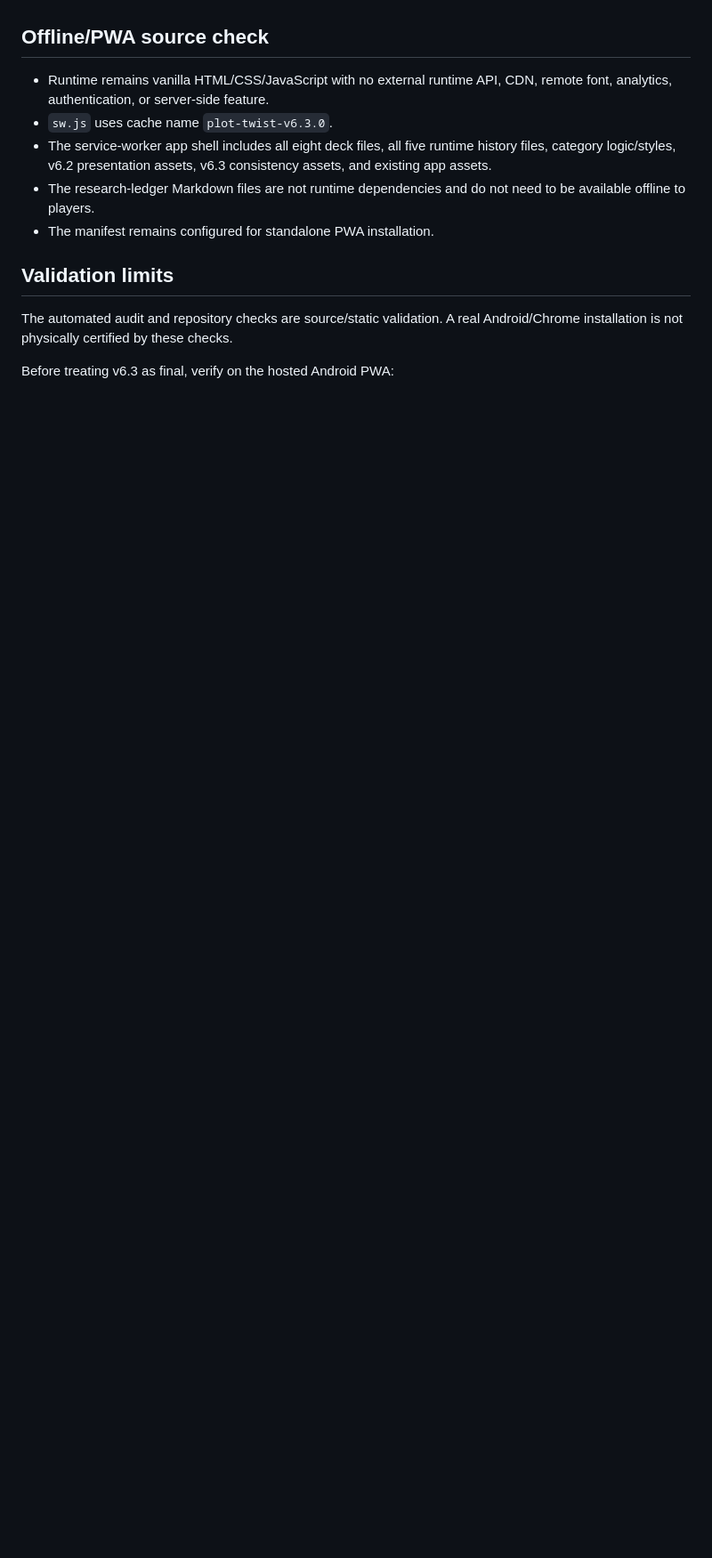
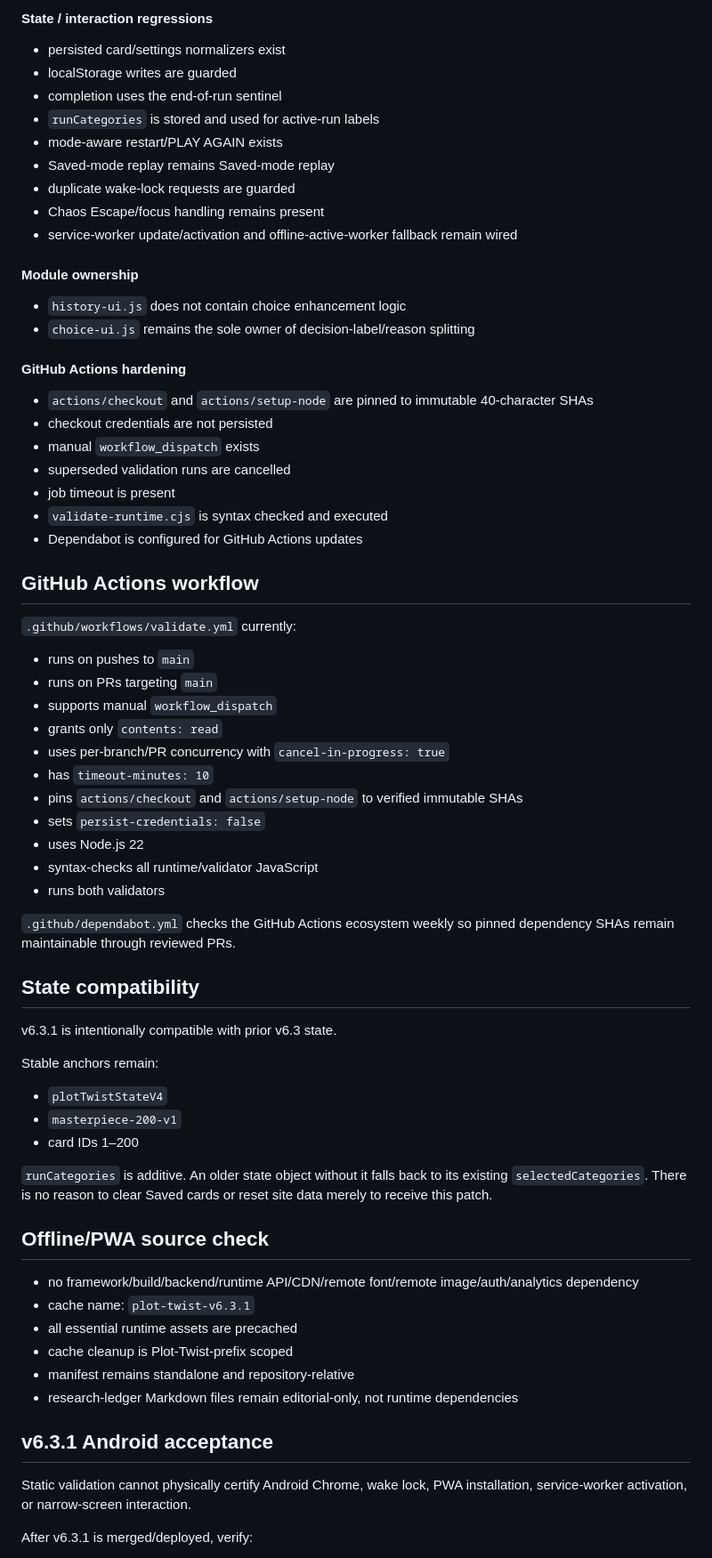
Before and after one commit to detratech/plot-twist, a Markdown page: VALIDATION.md, the part around one of its changes. Shown at 89% size. Drawn GitHub-style; blank space fills up the shorter version.

```diff
--- a/VALIDATION.md
+++ b/VALIDATION.md
@@ -146,15 +170,72 @@ If no valid category selection exists, the app falls back to `Mix Everything`. S
+#### State / interaction regressions
+
+- persisted card/settings normalizers exist
+- localStorage writes are guarded
+- completion uses the end-of-run sentinel
+- `runCategories` is stored and used for active-run labels
+- mode-aware restart/PLAY AGAIN exists
+- Saved-mode replay remains Saved-mode replay
+- duplicate wake-lock requests are guarded
+- Chaos Escape/focus handling remains present
+- service-worker update/activation and offline-active-worker fallback remain wired
+
+#### Module ownership
+
+- `history-ui.js` does not contain choice enhancement logic
+- `choice-ui.js` remains the sole owner of decision-label/reason splitting
+
+#### GitHub Actions hardening
+
+- `actions/checkout` and `actions/setup-node` are pinned to immutable 40-character SHAs
+- checkout credentials are not persisted
+- manual `workflow_dispatch` exists
+- superseded validation runs are cancelled
+- job timeout is present
+- `validate-runtime.cjs` is syntax checked and executed
+- Dependabot is configured for GitHub Actions updates
+
+## GitHub Actions workflow
+
+`.github/workflows/validate.yml` currently:
+
+- runs on pushes to `main`
+- runs on PRs targeting `main`
+- supports manual `workflow_dispatch`
+- grants only `contents: read`
+- uses per-branch/PR concurrency with `cancel-in-progress: true`
+- has `timeout-minutes: 10`
+- pins `actions/checkout` and `actions/setup-node` to verified immutable SHAs
+- sets `persist-credentials: false`
+- uses Node.js 22
+- syntax-checks all runtime/validator JavaScript
+- runs both validators
+
+`.github/dependabot.yml` checks the GitHub Actions ecosystem weekly so pinned dependency SHAs remain maintainable through reviewed PRs.
+
+## State compatibility
+
+v6.3.1 is intentionally compatible with prior v6.3 state.
+
+Stable anchors remain:
+
+- `plotTwistStateV4`
+- `masterpiece-200-v1`
+- card IDs 1–200
+
+`runCategories` is additive. An older state object without it falls back to its existing `selectedCategories`. There is no reason to clear Saved cards or reset site data merely to receive this patch.
 
 ## Offline/PWA source check
 
-- Runtime remains vanilla HTML/CSS/JavaScript with no external runtime API, CDN, remote font, analytics, authentication, or server-side feature.
-- `sw.js` uses cache name `plot-twist-v6.3.0`.
-- The service-worker app shell includes all eight deck files, all five runtime history files, category logic/styles, v6.2 presentation assets, v6.3 consistency assets, and existing app assets.
-- The research-ledger Markdown files are not runtime dependencies and do not need to be available offline to players.
-- The manifest remains configured for standalone PWA installation.
+- no framework/build/backend/runtime API/CDN/remote font/remote image/auth/analytics dependency
+- cache name: `plot-twist-v6.3.1`
+- all essential runtime assets are precached
+- cache cleanup is Plot-Twist-prefix scoped
+- manifest remains standalone and repository-relative
+- research-ledger Markdown files remain editorial-only, not runtime dependencies
 
-## Validation limits
+## v6.3.1 Android acceptance
 
-The automated audit and repository checks are source/static validation. A real Android/Chrome installation is not physically certified by these checks.
+Static validation cannot physically certify Android Chrome, wake lock, PWA installation, service-worker activation, or narrow-screen interaction.
 
-Before treating v6.3 as final, verify on the hosted Android PWA:
+After v6.3.1 is merged/deployed, verify:
 
```
Also changed, not shown: other parts of VALIDATION.md (+144 -124 lines).
